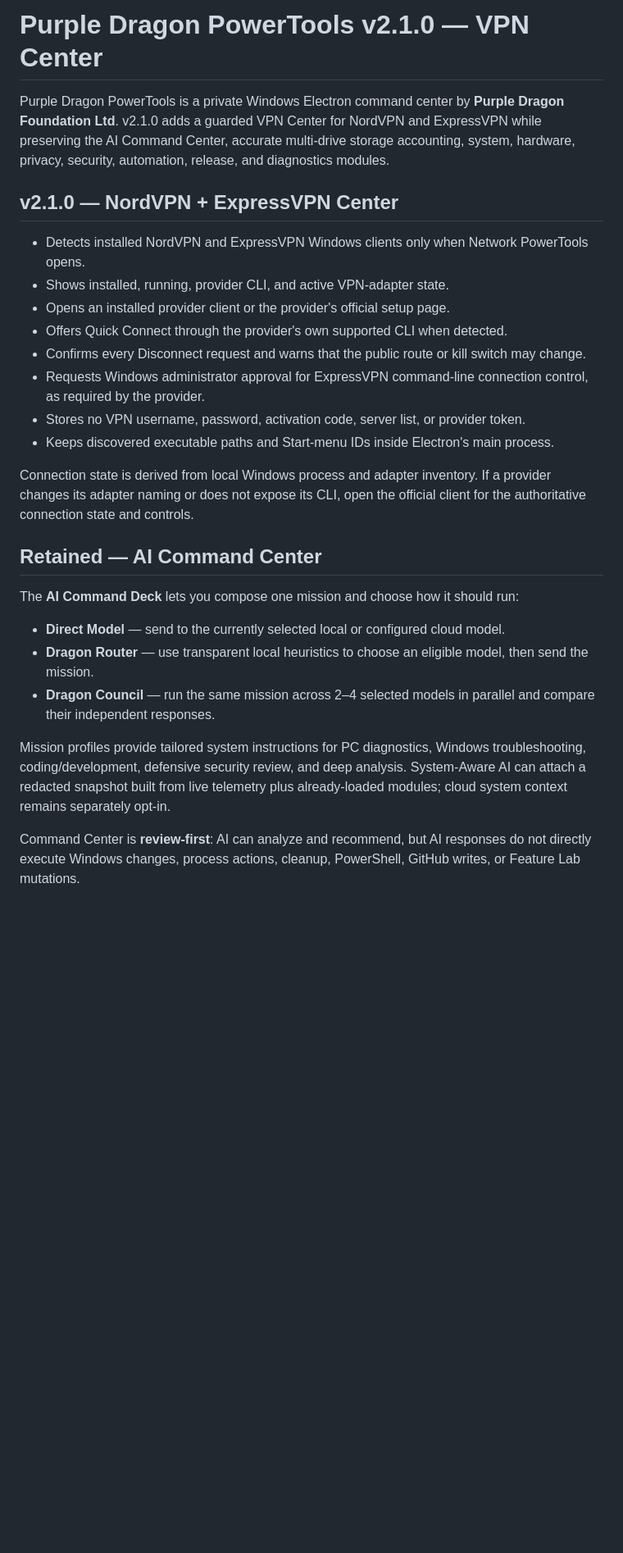
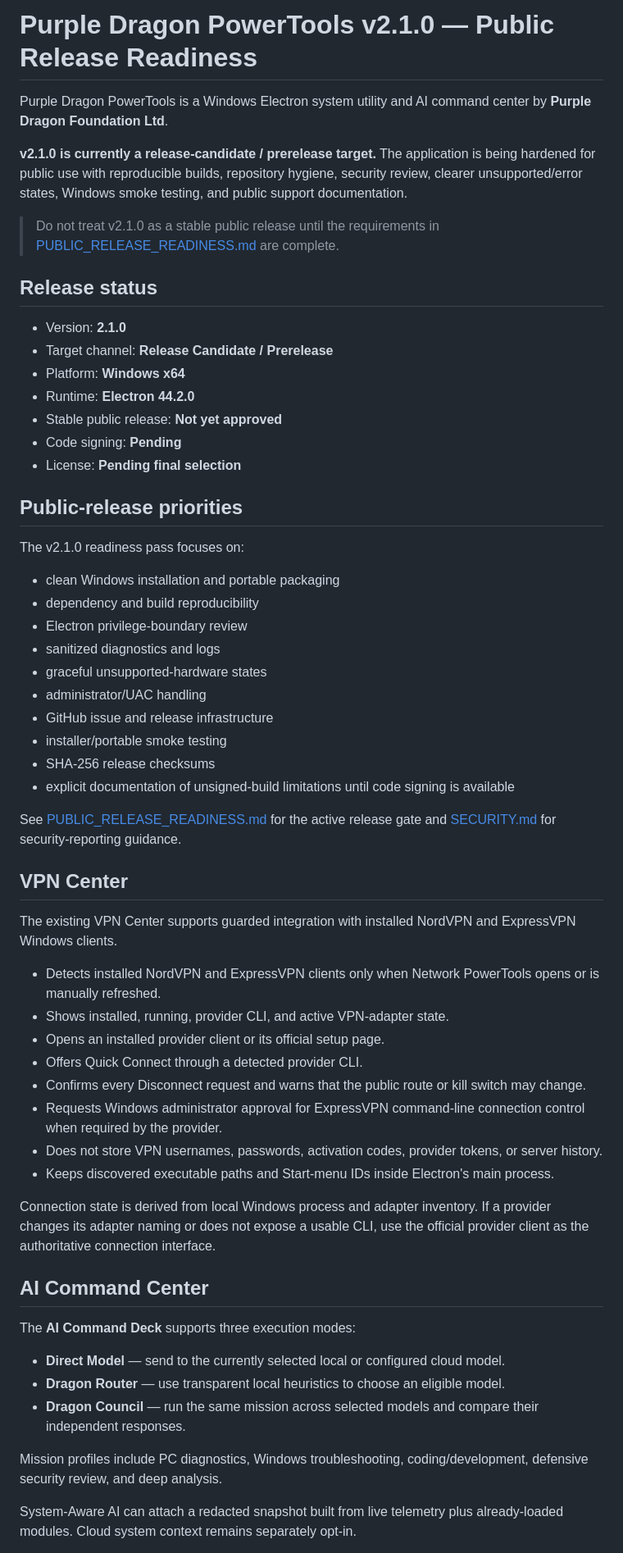
Before and after one commit to bubblegump30/PurpleDragonPowerTools, a Markdown page: README.md, the part around one of its changes. Shown at 82% size. GitHub-like rendering; blank space fills up the shorter version.

Commit message:
docs: reposition v2.1.0 for public release readiness

```diff
--- a/README.md
+++ b/README.md
@@ -1,29 +1,62 @@
-# Purple Dragon PowerTools v2.1.0 — VPN Center
+# Purple Dragon PowerTools v2.1.0 — Public Release Readiness
 
-Purple Dragon PowerTools is a private Windows Electron command center by **Purple Dragon Foundation Ltd**. v2.1.0 adds a guarded VPN Center for NordVPN and ExpressVPN while preserving the AI Command Center, accurate multi-drive storage accounting, system, hardware, privacy, security, automation, release, and diagnostics modules.
+Purple Dragon PowerTools is a Windows Electron system utility and AI command center by **Purple Dragon Foundation Ltd**.
 
-## v2.1.0 — NordVPN + ExpressVPN Center
+**v2.1.0 is currently a release-candidate / prerelease target.** The application is being hardened for public use with reproducible builds, repository hygiene, security review, clearer unsupported/error states, Windows smoke testing, and public support documentation.
 
-- Detects installed NordVPN and ExpressVPN Windows clients only when Network PowerTools opens.
+> Do not treat v2.1.0 as a stable public release until the requirements in [PUBLIC_RELEASE_READINESS.md](PUBLIC_RELEASE_READINESS.md) are complete.
+
+## Release status
+
+- Version: **2.1.0**
+- Target channel: **Release Candidate / Prerelease**
+- Platform: **Windows x64**
+- Runtime: **Electron 44.2.0**
+- Stable public release: **Not yet approved**
+- Code signing: **Pending**
+- License: **Pending final selection**
+
+## Public-release priorities
+
+The v2.1.0 readiness pass focuses on:
+
+- clean Windows installation and portable packaging
+- dependency and build reproducibility
+- Electron privilege-boundary review
+- sanitized diagnostics and logs
+- graceful unsupported-hardware states
+- administrator/UAC handling
+- GitHub issue and release infrastructure
+- installer/portable smoke testing
+- SHA-256 release checksums
+- explicit documentation of unsigned-build limitations until code signing is available
+
+See [PUBLIC_RELEASE_READINESS.md](PUBLIC_RELEASE_READINESS.md) for the active release gate and [SECURITY.md](SECURITY.md) for security-reporting guidance.
+
+## VPN Center
+
+The existing VPN Center supports guarded integration with installed NordVPN and ExpressVPN Windows clients.
+
+- Detects installed NordVPN and ExpressVPN clients only when Network PowerTools opens or is manually refreshed.
 - Shows installed, running, provider CLI, and active VPN-adapter state.
-- Opens an installed provider client or the provider's official setup page.
-- Offers Quick Connect through the provider's own supported CLI when detected.
+- Opens an installed provider client or its official setup page.
+- Offers Quick Connect through a detected provider CLI.
 - Confirms every Disconnect request and warns that the public route or kill switch may change.
-- Requests Windows administrator approval for ExpressVPN command-line connection control, as required by the provider.
-- Stores no VPN username, password, activation code, server list, or provider token.
+- Requests Windows administrator approval for ExpressVPN command-line connection control when required by the provider.
+- Does not store VPN usernames, passwords, activation codes, provider tokens, or server history.
 - Keeps discovered executable paths and Start-menu IDs inside Electron's main process.
 
-Connection state is derived from local Windows process and adapter inventory. If a provider changes its adapter naming or does not expose its CLI, open the official client for the authoritative connection state and controls.
+Connection state is derived from local Windows process and adapter inventory. If a provider changes its adapter naming or does not expose a usable CLI, use the official provider client as the authoritative connection interface.
 
-## Retained — AI Command Center
+## AI Command Center
 
-The **AI Command Deck** lets you compose one mission and choose how it should run:
+The **AI Command Deck** supports three execution modes:
 
 - **Direct Model** — send to the currently selected local or configured cloud model.
-- **Dragon Router** — use transparent local heuristics to choose an eligible model, then send the mission.
-- **Dragon Council** — run the same mission across 2–4 selected models in parallel and compare their independent responses.
+- **Dragon Router** — use transparent local heuristics to choose an eligible model.
+- **Dragon Council** — run the same mission across selected models and compare their independent responses.
 
-Mission profiles provide tailored system instructions for PC diagnostics, Windows troubleshooting, coding/development, defensive security review, and deep analysis. System-Aware AI can attach a redacted snapshot built from live telemetry plus already-loaded modules; cloud system context remains separately opt-in.
+Mission profiles include PC diagnostics, Windows troubleshooting, coding/development, defensive security review, and deep analysis.
 
-Command Center is **review-first**: AI can analyze and recommend, but AI responses do not directly execute Windows changes, process actions, cleanup, PowerShell, GitHub writes, or Feature Lab mutations.
+System-Aware AI can attach a redacted snapshot built from live telemetry plus already-loaded modules. Cloud system context remains separately opt-in.
 
```
Also changed, not shown: other parts of README.md (+39 -10 lines).
